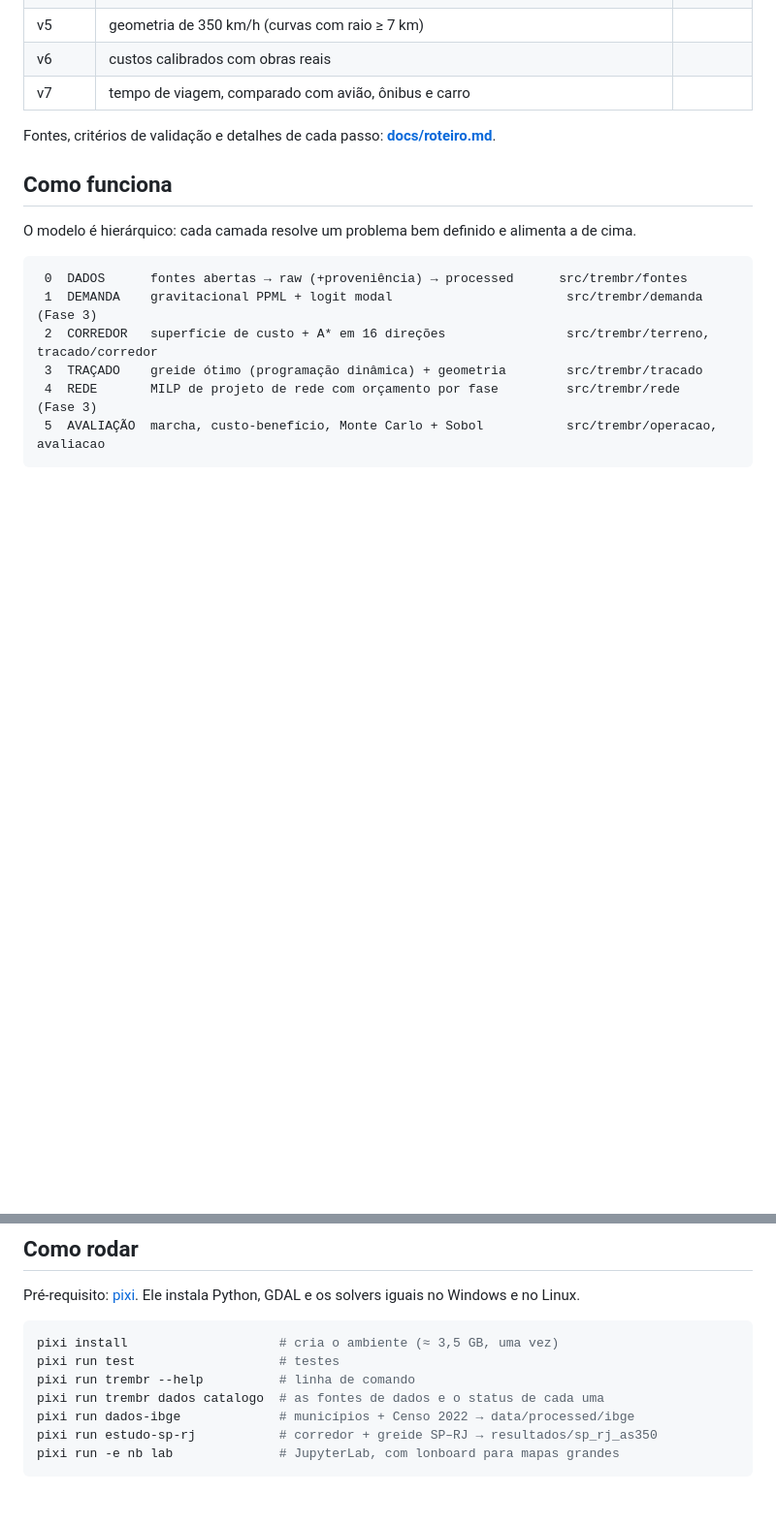
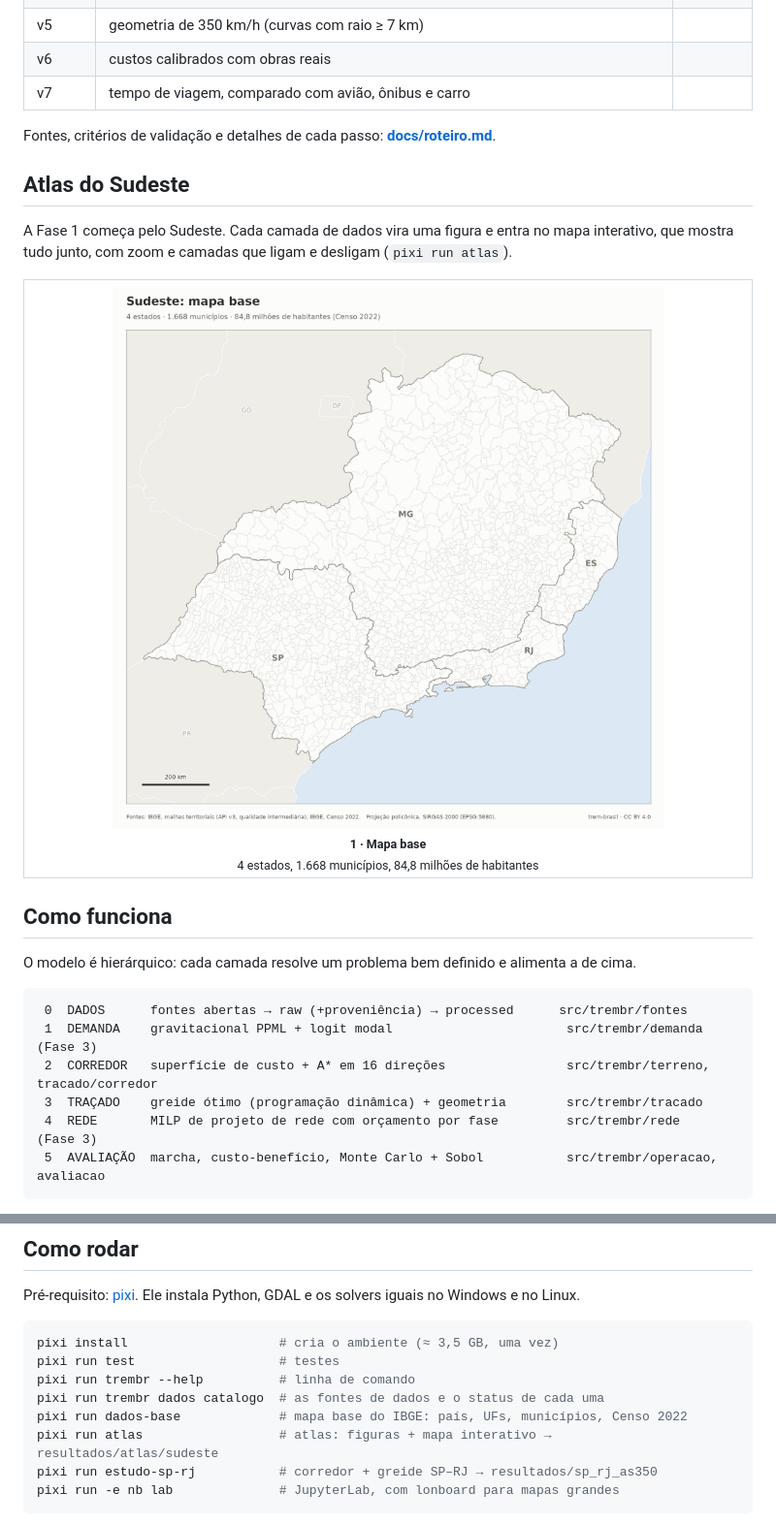
Before and after one commit to Zo-arch/trem-brasil, a Markdown page: README.md, 2 parts joined by grey strips. Shown at 97% size. Drawn GitHub-style; pictures changed too: docs/img/atlas/01_base.png (added); blank space fills up the shorter version.

````diff
--- a/README.md
+++ b/README.md
@@ -63,6 +63,17 @@ anterior para ver o que ele muda no traçado:
 
 Fontes, critérios de validação e detalhes de cada passo: **[docs/roteiro.md](docs/roteiro.md)**.
 
+## Atlas do Sudeste
+
+A Fase 1 começa pelo Sudeste. Cada camada de dados vira uma figura e entra no mapa interativo,
+que mostra tudo junto, com zoom e camadas que ligam e desligam (`pixi run atlas`).
+
+<table>
+<tr>
+<td align="center" width="33%"><a href="docs/img/atlas/01_base.png"><img src="docs/img/atlas/01_base.png" alt="Mapa base do Sudeste: estados e 1.668 municípios"></a><br><sub><b>1 · Mapa base</b><br>4 estados, 1.668 municípios, 84,8 milhões de habitantes</sub></td>
+</tr>
+</table>
+
 ## Como funciona
 
 O modelo é hierárquico: cada camada resolve um problema bem definido e alimenta a de cima.
@@ -97,7 +108,8 @@ pixi install                    # cria o ambiente (≈ 3,5 GB, uma vez)
 pixi run test                   # testes
 pixi run trembr --help          # linha de comando
 pixi run trembr dados catalogo  # as fontes de dados e o status de cada uma
-pixi run dados-ibge             # municípios + Censo 2022 → data/processed/ibge
+pixi run dados-base             # mapa base do IBGE: país, UFs, municípios, Censo 2022
+pixi run atlas                  # atlas: figuras + mapa interativo → resultados/atlas/sudeste
 pixi run estudo-sp-rj           # corredor + greide SP–RJ → resultados/sp_rj_as350
 pixi run -e nb lab              # JupyterLab, com lonboard para mapas grandes
 ```
````
Also changed, not shown: CLAUDE.md (+3 -0 lines), docs/roteiro.md (+10 -1 lines), 13 other files.
